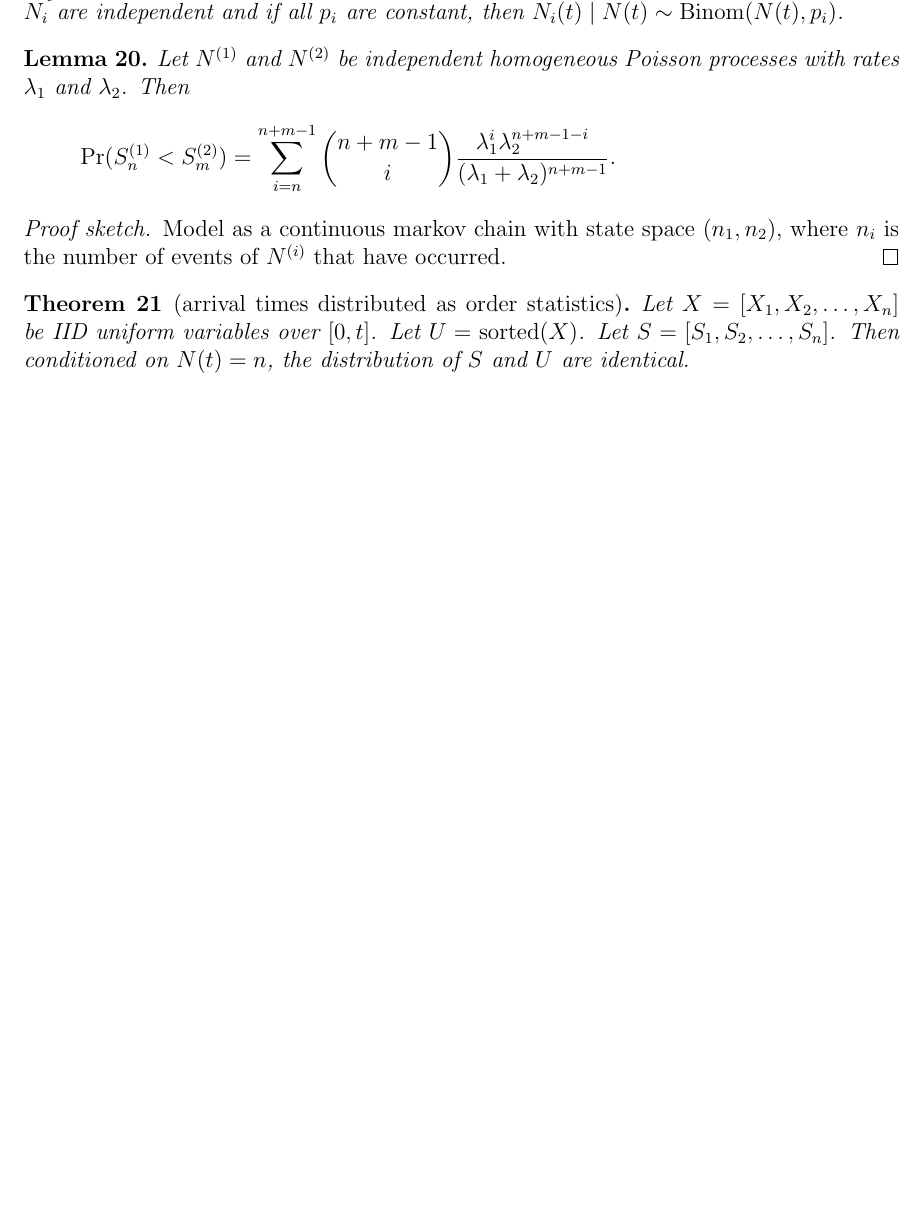
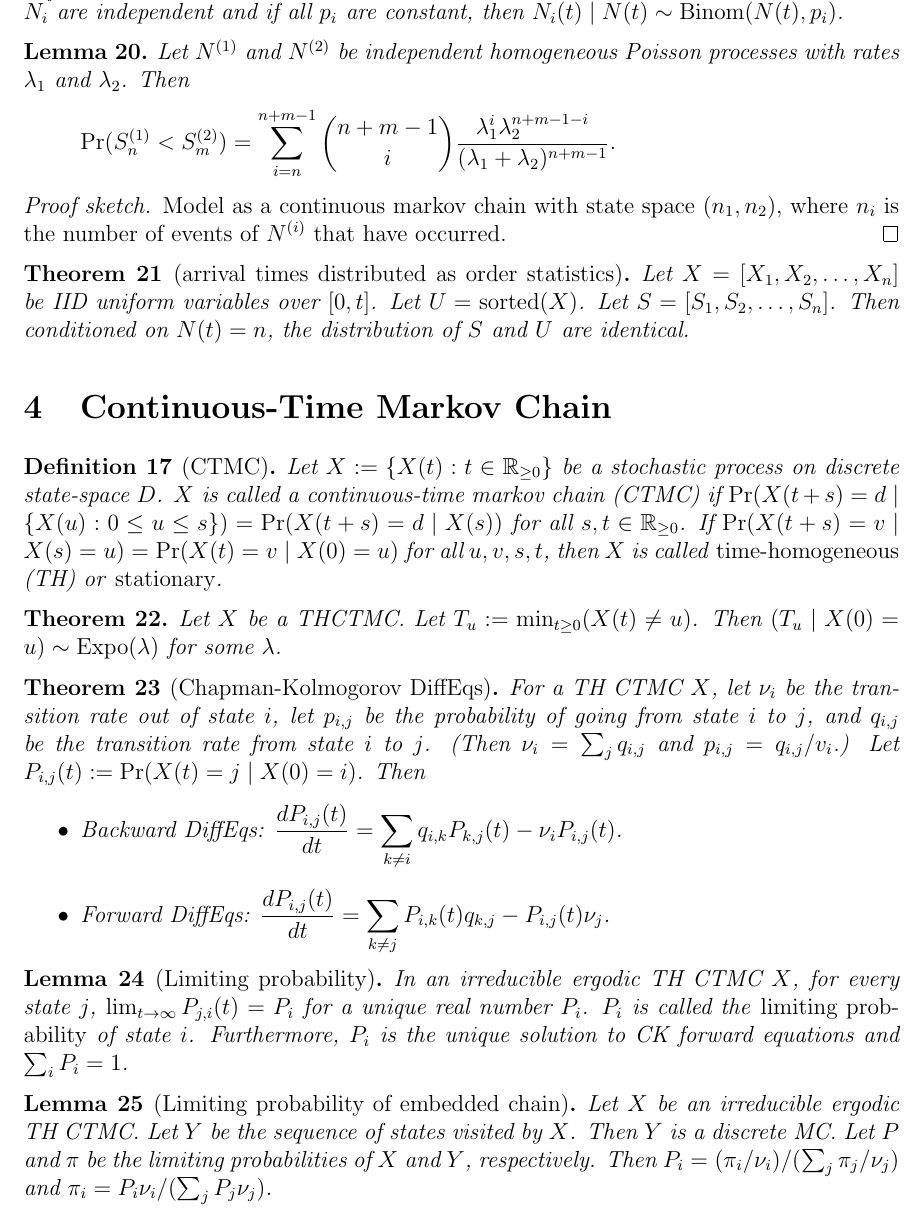
Before and after one commit to sharmaeklavya2/notes-source, a LaTeX document (src/math/probability/stoc-procs.tex): part of page 4 of 4, cut so that both start at the same text, the shorter picture padded with empty space. Compiled offline with pdfLaTeX.

Commit message:
stoc-procs: add CTMC

```diff
--- a/src/math/probability/stoc-procs.tex
+++ b/src/math/probability/stoc-procs.tex
@@ -284,4 +284,45 @@ Let $U = \opname{sorted}(X)$. Let $S = [S_1, S_2, \ldots, S_n]$.
 Then conditioned on $N(t) = n$, the distribution of $S$ and $U$ are identical.
 \end{theorem}
 
+\section{Continuous-Time Markov Chain}
+
+\begin{definition}[CTMC]
+Let $X \defeq \{X(t): t \in \mathbb{R}_{\ge 0}\}$ be a stochastic process
+on discrete state-space $D$.
+$X$ is called a continuous-time markov chain (CTMC) if
+$\Pr(X(t+s) = d \mid \{X(u): 0 \le u \le s\}) = \Pr(X(t+s)=d \mid X(s))$
+for all $s, t \in \mathbb{R}_{\ge 0}$.
+If $\Pr(X(t+s)=v \mid X(s)=u) = \Pr(X(t)=v \mid X(0)=u)$ for all $u, v, s, t$,
+then $X$ is called \emph{time-homogeneous} (TH) or \emph{stationary}.
+\end{definition}
+
+\begin{theorem}
+Let $X$ be a THCTMC. Let $T_u \defeq \min_{t \ge 0} (X(t) \neq u)$.
+Then $(T_u \mid X(0)=u) \sim \Expo(\lambda)$ for some $\lambda$.
+\end{theorem}
+
+\begin{theorem}[Chapman-Kolmogorov DiffEqs]
+For a TH CTMC $X$, let $\nu_i$ be the transition rate out of state $i$,
+let $p_{i,j}$ be the probability of going from state $i$ to $j$,
+and $q_{i,j}$ be the transition rate from state $i$ to $j$.
+(Then $\nu_i = \sum_j q_{i,j}$ and $p_{i,j} = q_{i,j}/v_i$.)
+Let $P_{i,j}(t) \defeq \Pr(X(t)=j \mid X(0)=i)$. Then
+\begin{itemize}
+\item Backward DiffEqs: $\displaystyle \frac{dP_{i,j}(t)}{dt} = \sum_{k \neq i} q_{i,k}P_{k,j}(t) - \nu_iP_{i,j}(t)$.
+\item Forward DiffEqs: $\displaystyle \frac{dP_{i,j}(t)}{dt} = \sum_{k \neq j} P_{i,k}(t)q_{k,j} - P_{i,j}(t)\nu_j$.  \end{itemize}
+\end{theorem}
+
+\begin{lemma}[Limiting probability]
+In an irreducible ergodic TH CTMC $X$, for every state $j$,
+$\lim_{t \to \infty} P_{j,i}(t) = P_i$ for a unique real number $P_i$.
+$P_i$ is called the \emph{limiting probability} of state $i$.
+Furthermore, $P_i$ is the unique solution to CK forward equations and $\sum_i P_i = 1$.
+\end{lemma}
+
+\begin{lemma}[Limiting probability of embedded chain]
+Let $X$ be an irreducible ergodic TH CTMC. Let $Y$ be the sequence of states visited by $X$.
+Then $Y$ is a discrete MC. Let $P$ and $\pi$ be the limiting probabilities of $X$ and $Y$, respectively.
+Then $P_i = (\pi_i/\nu_i)/(\sum_j \pi_j/\nu_j)$ and $\pi_i = P_i\nu_i/(\sum_j P_j\nu_j)$.
+\end{lemma}
+
 \end{document}
```
